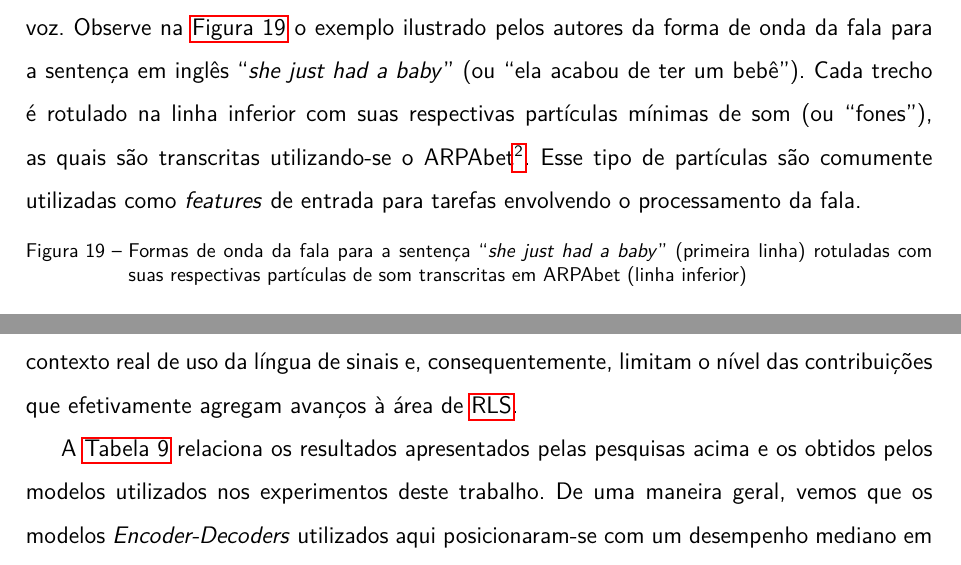
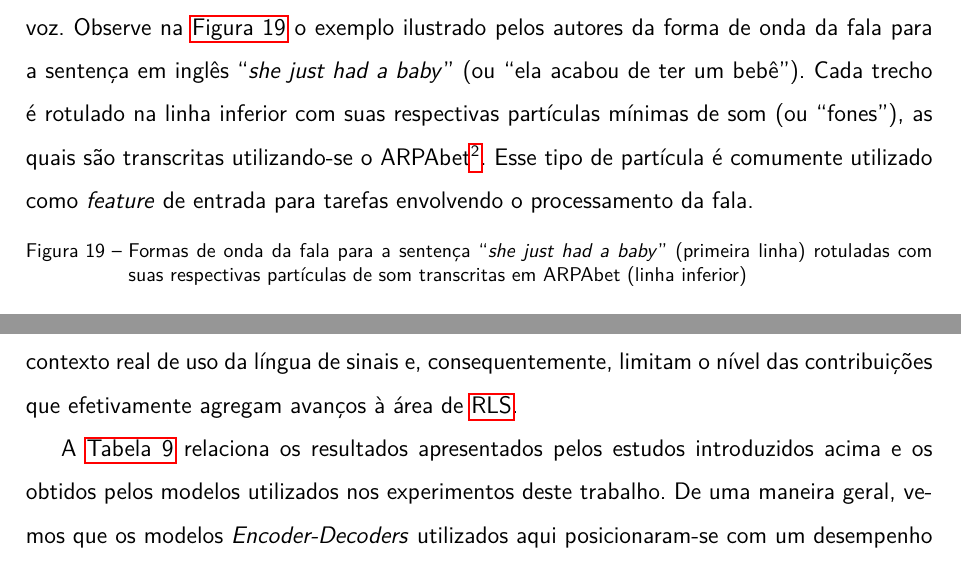
Before and after one commit to amorim-cleison/mestrado-dissertacao, a LaTeX thesis (main.tex, which reads capitulos/avaliacao/comparacao.tex, capitulos/metodos/introducao.tex): two parts of pages 47 and 69 of 78, joined at a grey line, cut so that both start at the same text. Compiled offline with pdfLaTeX.

Commit message:
Ajustes revisão banca - Byron

```diff
--- a/capitulos/avaliacao/comparacao.tex
+++ b/capitulos/avaliacao/comparacao.tex
@@ -62,7 +62,7 @@ Compreendemos que todos esses fatores têm por objetivo simplificar o tamanho e
 \input{capitulos/avaliacao/tabelas/comparacao-resultados}
 
 
-A \autoref{tab:comparacao-resultados} relaciona os resultados apresentados pelas pesquisas acima e os obtidos pelos modelos utilizados nos experimentos deste trabalho.
+A \autoref{tab:comparacao-resultados} relaciona os resultados apresentados pelos estudos introduzidos acima e os obtidos pelos modelos utilizados nos experimentos deste trabalho.
 De uma maneira geral, vemos que os modelos \textit{Encoder-Decoders} utilizados aqui posicionaram-se com um desempenho mediano em relação às demais pesquisas: ao mesmo tempo em que sua acurácia de aproximadamente 46\% ultrapassou técnicas como \acrshort{pca}, \acrshort{hei}, \acrshort{mei} e \acrshort{mhi}, outras como \acrshort{hcorf}, \acrshort{bhof}, \acrshort{hof} e \acrshort{stgcn} mostraram-se superiores alcançando valores de até 93,30\%.
 A acurácia de 100,00\% registrada pelo \textit{Transformer}, por sua vez, posicionou-se consistentemente superior aos demais resultados da tabela.
 
--- a/capitulos/metodos/introducao.tex
+++ b/capitulos/metodos/introducao.tex
@@ -91,7 +91,7 @@ Tal estratégia de abordar a linguagem por meio de suas unidades constituintes m
 Observe na \autoref{fig:exemplo-waveform-phone} o exemplo ilustrado pelos autores da forma de onda da fala para a sentença em inglês ``\textit{she just had a baby}'' (ou ``ela acabou de ter um bebê'').
 Cada trecho é rotulado na linha inferior com suas respectivas partículas mínimas de som (ou ``fones''), as quais são transcritas utilizando-se o ARPAbet\footnote{
     ARPAbet é um alfabeto fonético simples introduzido por \citeonline{shoup-1980-arpabet} que utiliza símbolos ASCII para representar um subconjunto do \acrshort{ipa} que se refere ao idioma inglês-americano. O \acrfull{ipa}, por sua vez, é a representação fonética padrão para a transcrição das línguas ao redor do mundo \cite{jurafsky-2022-speech-lang-processing}.
-}. Esse tipo de partículas são comumente utilizadas como \textit{features} de entrada para tarefas envolvendo o processamento da fala.
+}. Esse tipo de partícula é comumente utilizado como \textit{feature} de entrada para tarefas envolvendo o processamento da fala.
 
 
 % The characters that make up the texts we’ve been discussing in this book aren’t just random symbols. They are also an amazing scientific invention: a theoretical model of the elements that make up human speech.
```
Also changed, not shown: capitulos/fundamentacao/slr_desafios.tex (+1 -1 lines), capitulos/metodos/datasets_3d.tex (+1 -1 lines).
